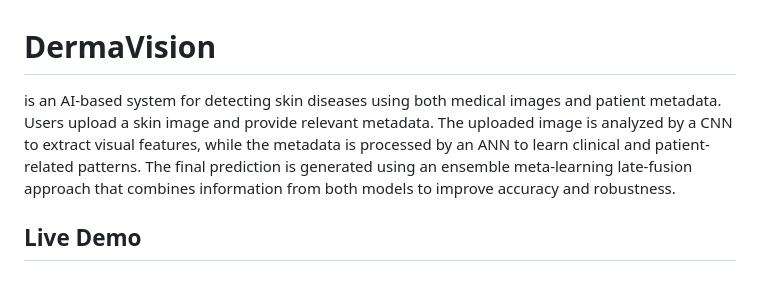
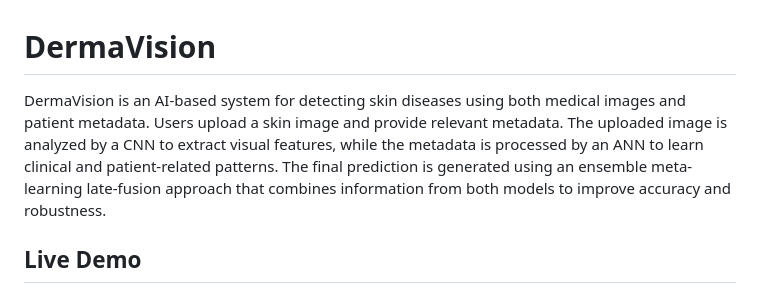
Before and after one commit to Moham3d-3ssam/DermaVision, a Markdown page: README.md, the part around the change. Rendered like a GitHub page.

```diff
--- a/README.md
+++ b/README.md
@@ -1,6 +1,6 @@
 # DermaVision
 
- is an AI-based system for detecting skin diseases using both medical images and patient metadata. Users upload a skin image and provide relevant metadata. The uploaded image is analyzed by a CNN to extract visual features, while the metadata is processed by an ANN to learn clinical and patient-related patterns. The final prediction is generated using an ensemble meta-learning late-fusion approach that combines information from both models to improve accuracy and robustness.
+DermaVision is an AI-based system for detecting skin diseases using both medical images and patient metadata. Users upload a skin image and provide relevant metadata. The uploaded image is analyzed by a CNN to extract visual features, while the metadata is processed by an ANN to learn clinical and patient-related patterns. The final prediction is generated using an ensemble meta-learning late-fusion approach that combines information from both models to improve accuracy and robustness.
 
 ## Live Demo
 
```
